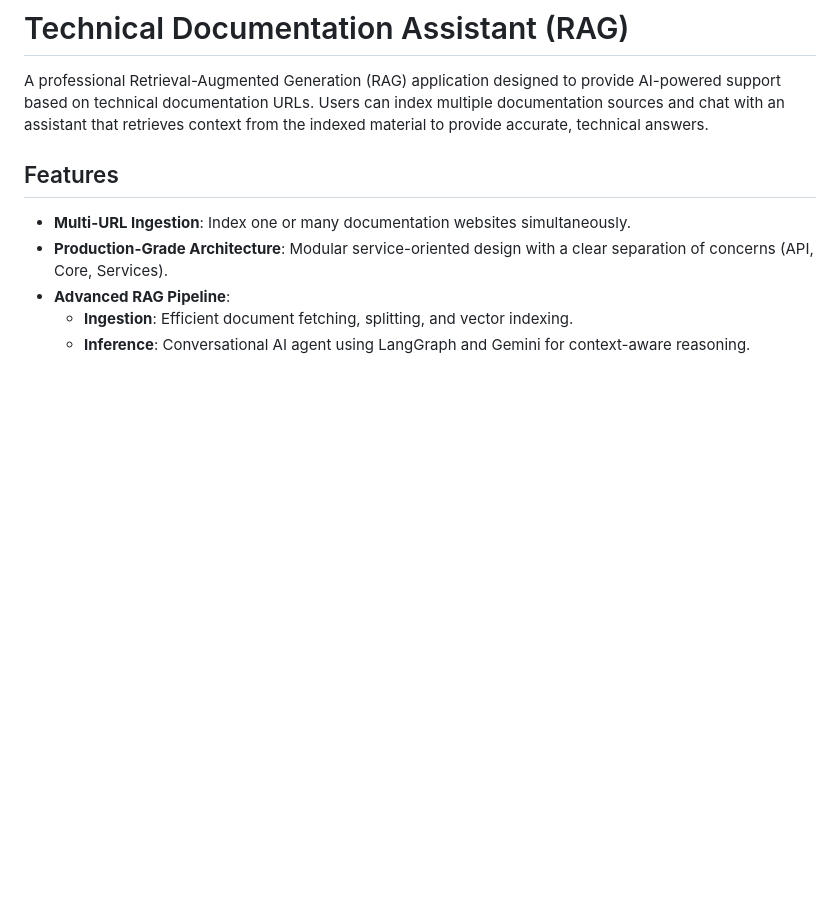
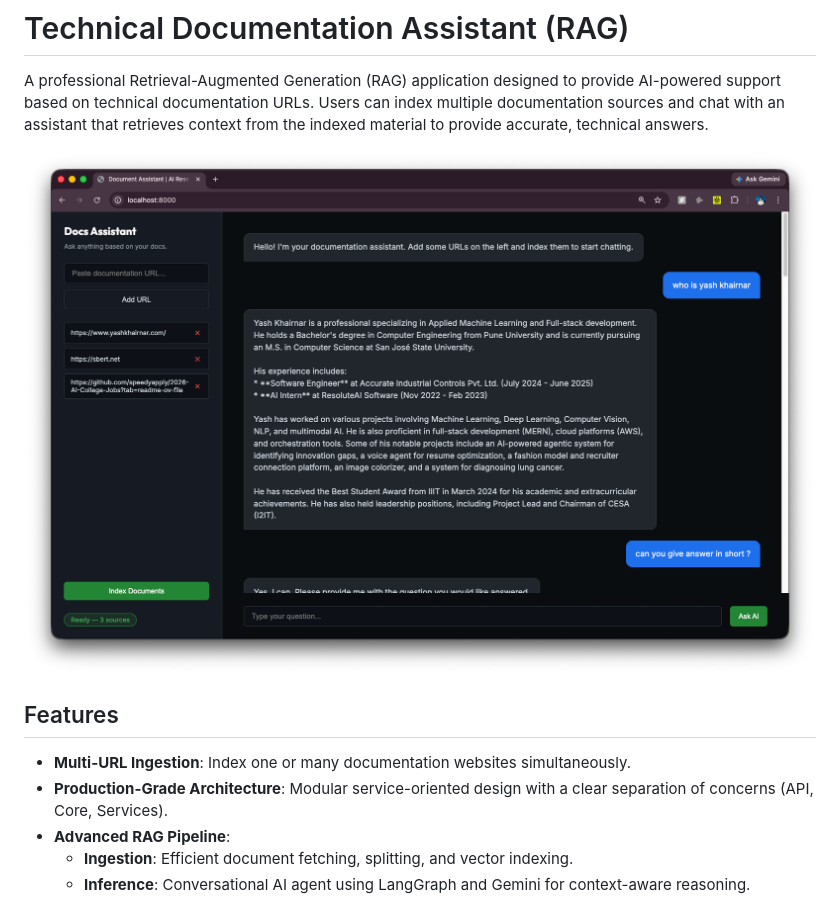
Before and after one commit to YashKhairnar/Document-Assistant, a Markdown page: README.md, the part around the change. Drawn GitHub-style; pictures changed too: public/chatwindow.png (added); blank space fills up the shorter version.

Commit message:
docs: add chat window screenshot to README

```diff
--- a/README.md
+++ b/README.md
@@ -1,6 +1,9 @@
 # Technical Documentation Assistant (RAG)
 
 A professional Retrieval-Augmented Generation (RAG) application designed to provide AI-powered support based on technical documentation URLs. Users can index multiple documentation sources and chat with an assistant that retrieves context from the indexed material to provide accurate, technical answers.
+
+![Chat Window Appearance](public/chatwindow.png)
+
 
 ## Features
 
```
